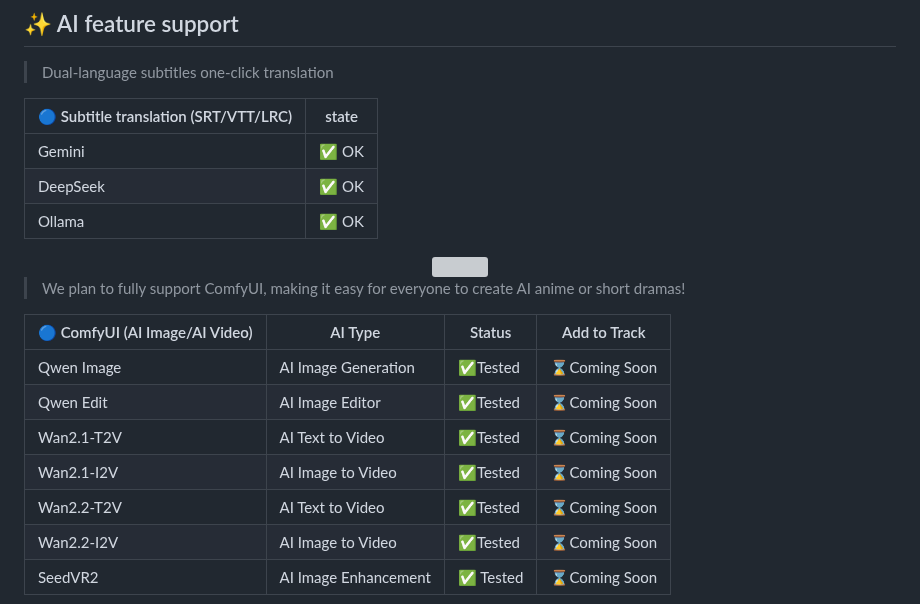
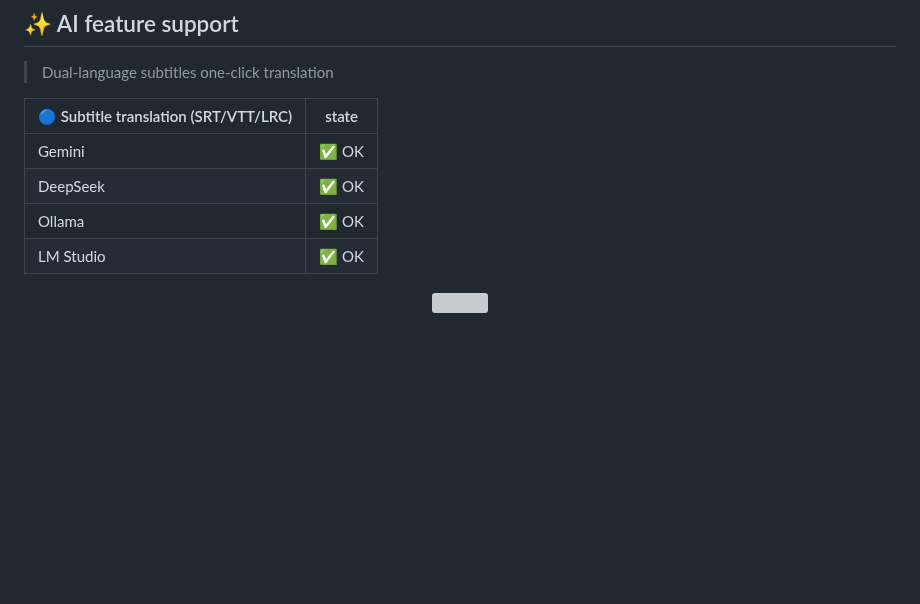
Before and after one commit to juntaosun/ComeCut, a Markdown page: README.md, the part around the change. GitHub-like rendering; blank space fills up the shorter version; grey boxes are pictures that could not be loaded.

```diff
--- a/README.md
+++ b/README.md
@@ -37,15 +37,16 @@ Our vision is to fully integrate the power of the open source community to creat
 | Gemini | ✅ OK |
 | DeepSeek | ✅ OK |
 | Ollama | ✅ OK |
+| LM Studio | ✅ OK |
 
 <div align=center>
 <img src='./example/translate_en.png' />
 </div>
 
 
-> We plan to fully support ComfyUI, making it easy for everyone to create AI anime or short dramas!
+<!-- > We plan to fully support ComfyUI, making it easy for everyone to create AI anime or short dramas!   -->
 
-| 🔵 ComfyUI (AI Image/AI Video) | AI Type | Status | Add to Track |
+<!-- | 🔵 ComfyUI (AI Image/AI Video) | AI Type | Status | Add to Track |
 |------------------------|------------|------------|------------|
 | Qwen Image | AI Image Generation | ✅Tested | ⌛Coming Soon |
 | Qwen Edit | AI Image Editor | ✅Tested | ⌛Coming Soon |
@@ -53,7 +54,7 @@ Our vision is to fully integrate the power of the open source community to creat
 | Wan2.1-I2V | AI Image to Video | ✅Tested | ⌛Coming Soon |
 | Wan2.2-T2V | AI Text to Video | ✅Tested | ⌛Coming Soon |
 | Wan2.2-I2V | AI Image to Video | ✅Tested | ⌛Coming Soon |
-SeedVR2 | AI Image Enhancement | ✅ Tested | ⌛Coming Soon |
+SeedVR2 | AI Image Enhancement | ✅ Tested | ⌛Coming Soon |    -->
 
 <div align=center>
 <img src='./example/image02.png' />
```
Also changed, not shown: README_ZH.md (+4 -3 lines), assets/png/260413-grid-white-DC7z3u5z.png (renamed from assets/png/251021-grid-white-DC7z3u5z.png), 10 other files.
